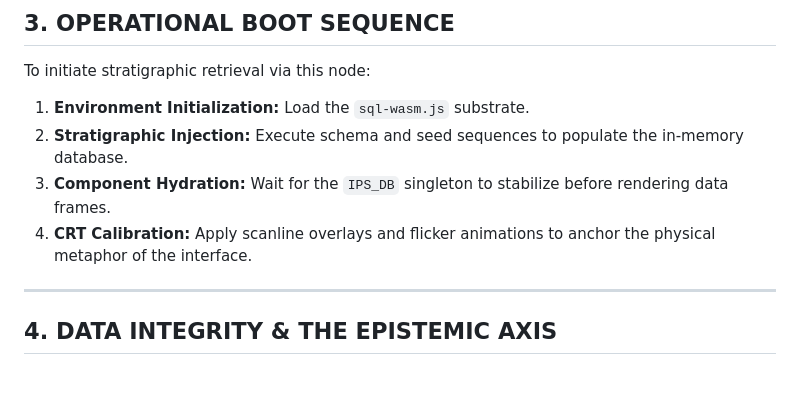
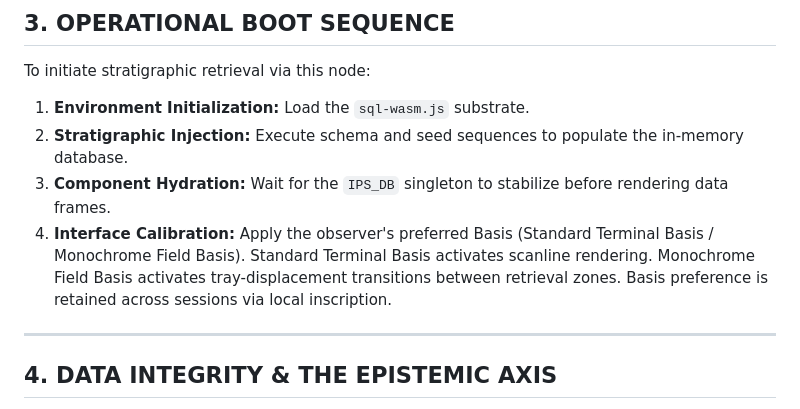
Before and after one commit to gitosaurusrex/TerminalGradient_InstitutionalArchive, a Markdown page: README.md, the part around the change. Drawn GitHub-style; blank space fills up the shorter version.

```diff
--- a/README.md
+++ b/README.md
@@ -40,7 +40,7 @@ To initiate stratigraphic retrieval via this node:
 1.  **Environment Initialization:** Load the `sql-wasm.js` substrate.
 2.  **Stratigraphic Injection:** Execute schema and seed sequences to populate the in-memory database.
 3.  **Component Hydration:** Wait for the `IPS_DB` singleton to stabilize before rendering data frames.
-4.  **CRT Calibration:** Apply scanline overlays and flicker animations to anchor the physical metaphor of the interface.
+4.  **Interface Calibration:** Apply the observer's preferred Basis (Standard Terminal Basis / Monochrome Field Basis). Standard Terminal Basis activates scanline rendering. Monochrome Field Basis activates tray-displacement transitions between retrieval zones. Basis preference is retained across sessions via local inscription.
 
 ---
 
```
Also changed, not shown: CLAUDE.md (+14 -6 lines).
